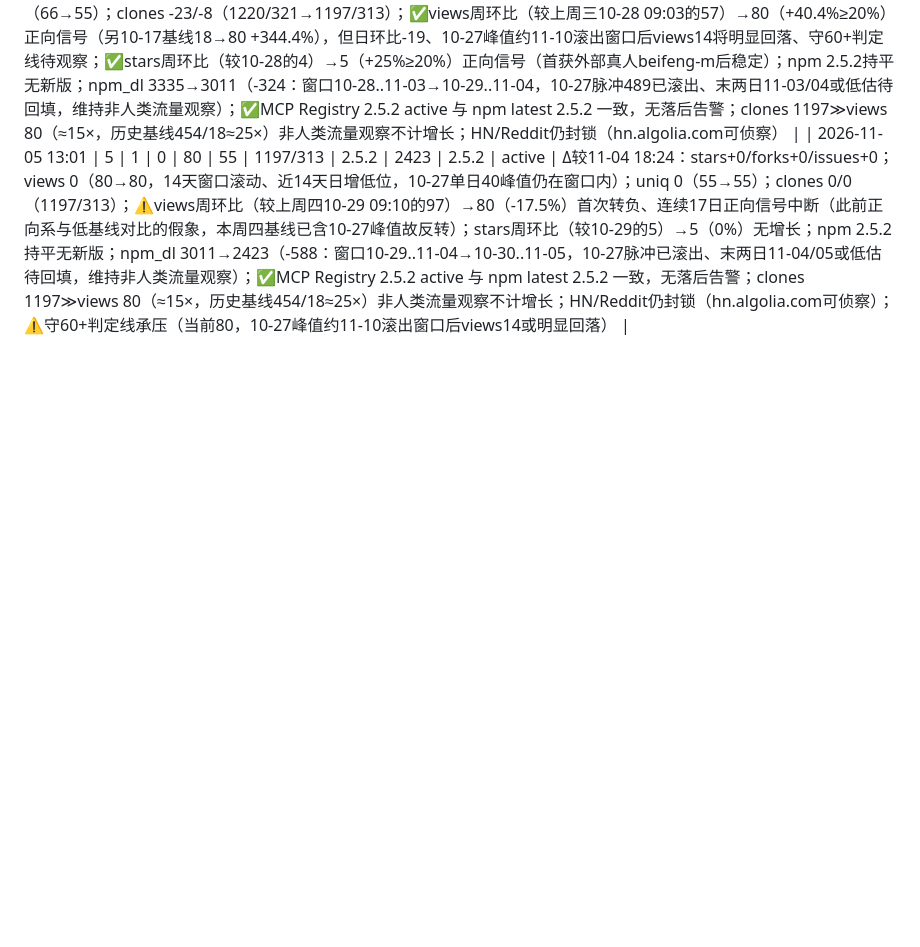
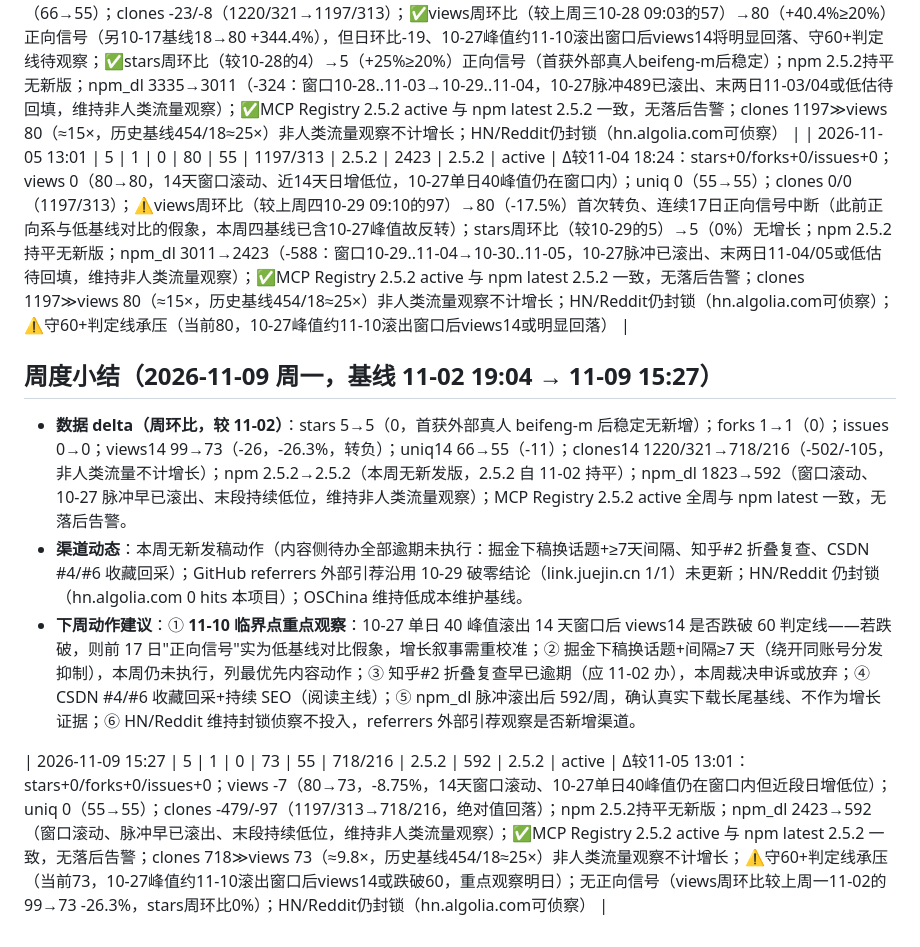
Before and after one commit to Glittering/ai-browser, a Markdown page: docs/marketing/DATA_LOG.md, the part around the change. Drawn GitHub-style; blank space fills up the shorter version.

Commit message:
data: daily snapshot 2026-11-09

```diff
--- a/docs/marketing/DATA_LOG.md
+++ b/docs/marketing/DATA_LOG.md
@@ -653,3 +653,10 @@ express 不可能日下载归零 → **npm 统计管道整体停在 10-18，是
 | 2026-11-03 13:01 | 5 | 1 | 0 | 99 | 66 | 1220/321 | 2.5.2 | 3335 | 2.5.2 | active | Δ较11-02 19:04：stars+0/forks+0/issues+0；views 0（99→99，14天窗口滚动、近14天日增低位，10-27单日40峰值仍在窗口内）；uniq 0（66→66）；clones 0/0（1220/321）；✅views周环比（较上周二10-27 09:08的60）→99（+65%≥20%）正向信号（另10-17基线18→99 +450%，连续第17日），但日环比0、增量仍依赖10-27单日40峰值（约11-10滚出窗口后views14将回落，守60+判定线待观察）；npm 2.5.2持平无新版；npm_dl 1823→3335（+1512：窗口10-27..11-02→10-28..11-03，10-27脉冲489滚出、末两日11-01/02回填+11-03首日计入，维持非人类流量观察，待确认11-03是否真实脉冲）；✅MCP Registry 2.5.2 active 与 npm latest 2.5.2 一致，无落后告警；clones 1220≫views 99（≈12.3×，历史基线454/18≈25×）非人类流量观察不计增长；HN/Reddit仍封锁（hn.algolia.com可侦察） |
 | 2026-11-04 18:24 | 5 | 1 | 0 | 80 | 55 | 1197/313 | 2.5.2 | 3011 | 2.5.2 | active | Δ较11-03 13:01：stars+0/forks+0/issues+0；views -19（99→80，-19.2%，14天窗口滚动、10-27单日40峰值仍在窗口内但近段日增低位、连续3日99→99→80回落）；uniq -11（66→55）；clones -23/-8（1220/321→1197/313）；✅views周环比（较上周三10-28 09:03的57）→80（+40.4%≥20%）正向信号（另10-17基线18→80 +344.4%），但日环比-19、10-27峰值约11-10滚出窗口后views14将明显回落、守60+判定线待观察；✅stars周环比（较10-28的4）→5（+25%≥20%）正向信号（首获外部真人beifeng-m后稳定）；npm 2.5.2持平无新版；npm_dl 3335→3011（-324：窗口10-28..11-03→10-29..11-04，10-27脉冲489已滚出、末两日11-03/04或低估待回填，维持非人类流量观察）；✅MCP Registry 2.5.2 active 与 npm latest 2.5.2 一致，无落后告警；clones 1197≫views 80（≈15×，历史基线454/18≈25×）非人类流量观察不计增长；HN/Reddit仍封锁（hn.algolia.com可侦察） |
 | 2026-11-05 13:01 | 5 | 1 | 0 | 80 | 55 | 1197/313 | 2.5.2 | 2423 | 2.5.2 | active | Δ较11-04 18:24：stars+0/forks+0/issues+0；views 0（80→80，14天窗口滚动、近14天日增低位，10-27单日40峰值仍在窗口内）；uniq 0（55→55）；clones 0/0（1197/313）；⚠️views周环比（较上周四10-29 09:10的97）→80（-17.5%）首次转负、连续17日正向信号中断（此前正向系与低基线对比的假象，本周四基线已含10-27峰值故反转）；stars周环比（较10-29的5）→5（0%）无增长；npm 2.5.2持平无新版；npm_dl 3011→2423（-588：窗口10-29..11-04→10-30..11-05，10-27脉冲已滚出、末两日11-04/05或低估待回填，维持非人类流量观察）；✅MCP Registry 2.5.2 active 与 npm latest 2.5.2 一致，无落后告警；clones 1197≫views 80（≈15×，历史基线454/18≈25×）非人类流量观察不计增长；HN/Reddit仍封锁（hn.algolia.com可侦察）；⚠️守60+判定线承压（当前80，10-27峰值约11-10滚出窗口后views14或明显回落） |
+## 周度小结（2026-11-09 周一，基线 11-02 19:04 → 11-09 15:27）
+
+- **数据 delta（周环比，较 11-02）**：stars 5→5（0，首获外部真人 beifeng-m 后稳定无新增）；forks 1→1（0）；issues 0→0；views14 99→73（-26，-26.3%，转负）；uniq14 66→55（-11）；clones14 1220/321→718/216（-502/-105，非人类流量不计增长）；npm 2.5.2→2.5.2（本周无新发版，2.5.2 自 11-02 持平）；npm_dl 1823→592（窗口滚动、10-27 脉冲早已滚出、末段持续低位，维持非人类流量观察）；MCP Registry 2.5.2 active 全周与 npm latest 一致，无落后告警。
+- **渠道动态**：本周无新发稿动作（内容侧待办全部逾期未执行：掘金下稿换话题+≥7天间隔、知乎#2 折叠复查、CSDN #4/#6 收藏回采）；GitHub referrers 外部引荐沿用 10-29 破零结论（link.juejin.cn 1/1）未更新；HN/Reddit 仍封锁（hn.algolia.com 0 hits 本项目）；OSChina 维持低成本维护基线。
+- **下周动作建议**：① **11-10 临界点重点观察**：10-27 单日 40 峰值滚出 14 天窗口后 views14 是否跌破 60 判定线——若跌破，则前 17 日"正向信号"实为低基线对比假象，增长叙事需重校准；② 掘金下稿换话题+间隔≥7 天（绕开同账号分发抑制），本周仍未执行，列最优先内容动作；③ 知乎#2 折叠复查早已逾期（应 11-02 办），本周裁决申诉或放弃；④ CSDN #4/#6 收藏回采+持续 SEO（阅读主线）；⑤ npm_dl 脉冲滚出后 592/周，确认真实下载长尾基线、不作为增长证据；⑥ HN/Reddit 维持封锁侦察不投入，referrers 外部引荐观察是否新增渠道。
+
+| 2026-11-09 15:27 | 5 | 1 | 0 | 73 | 55 | 718/216 | 2.5.2 | 592 | 2.5.2 | active | Δ较11-05 13:01：stars+0/forks+0/issues+0；views -7（80→73，-8.75%，14天窗口滚动、10-27单日40峰值仍在窗口内但近段日增低位）；uniq 0（55→55）；clones -479/-97（1197/313→718/216，绝对值回落）；npm 2.5.2持平无新版；npm_dl 2423→592（窗口滚动、脉冲早已滚出、末段持续低位，维持非人类流量观察）；✅MCP Registry 2.5.2 active 与 npm latest 2.5.2 一致，无落后告警；clones 718≫views 73（≈9.8×，历史基线454/18≈25×）非人类流量观察不计增长；⚠️守60+判定线承压（当前73，10-27峰值约11-10滚出窗口后views14或跌破60，重点观察明日）；无正向信号（views周环比较上周一11-02的99→73 -26.3%，stars周环比0%）；HN/Reddit仍封锁（hn.algolia.com可侦察） |
```
